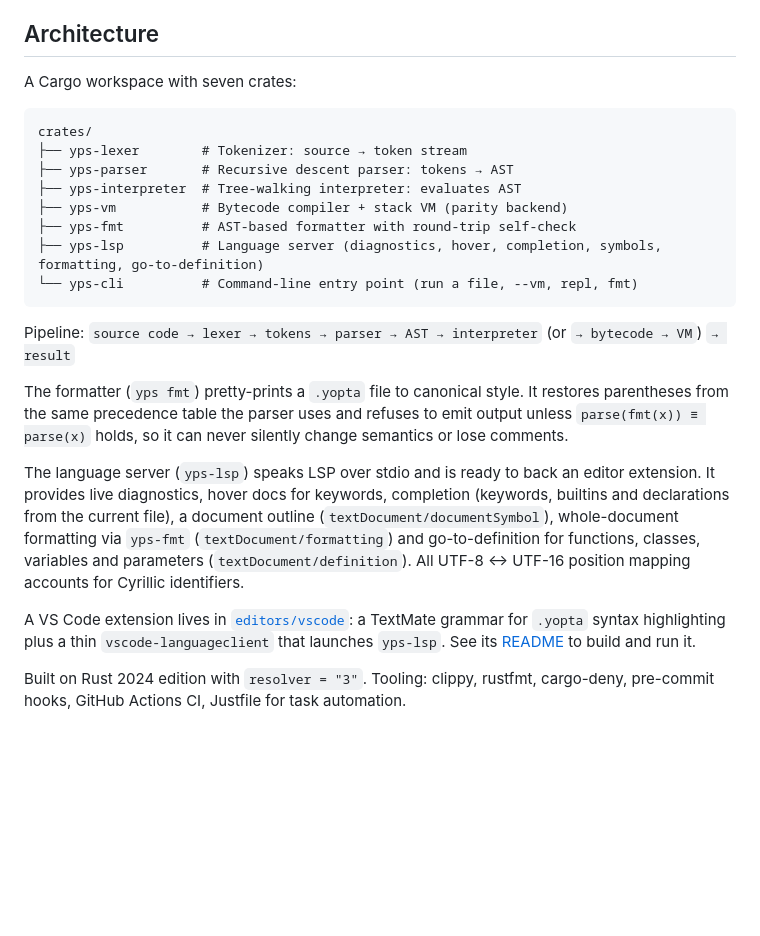
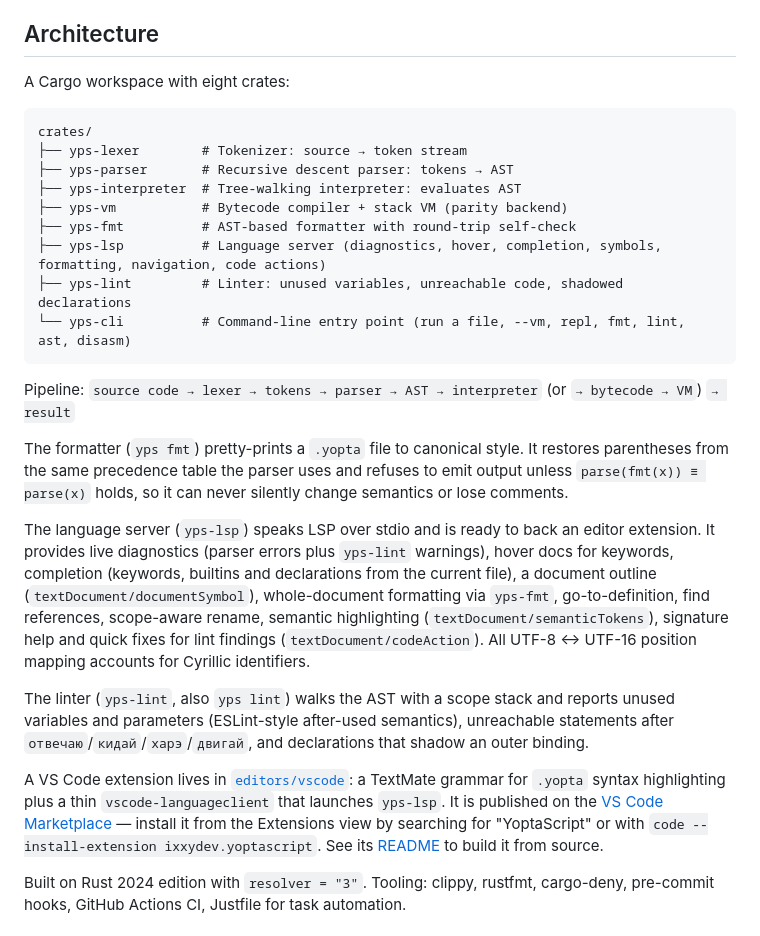
Before and after one commit to IxxyDev/yoptascript-rs, a Markdown page: README.md, the part around one of its changes. GitHub-like rendering; blank space fills up the shorter version.

Commit message:
docs: add marketplace badge, document linter and new LSP/CLI features

````diff
--- a/README.md
+++ b/README.md
@@ -18,7 +20,7 @@ I was contributing to [Biome](https://github.com/biomejs/biome) (a Rust-based li
 
 ## Architecture
 
-A Cargo workspace with seven crates:
+A Cargo workspace with eight crates:
 
 ```
 crates/
@@ -27,17 +29,20 @@ crates/
 ├── yps-interpreter  # Tree-walking interpreter: evaluates AST
 ├── yps-vm           # Bytecode compiler + stack VM (parity backend)
 ├── yps-fmt          # AST-based formatter with round-trip self-check
-├── yps-lsp          # Language server (diagnostics, hover, completion, symbols, formatting, go-to-definition)
-└── yps-cli          # Command-line entry point (run a file, --vm, repl, fmt)
+├── yps-lsp          # Language server (diagnostics, hover, completion, symbols, formatting, navigation, code actions)
+├── yps-lint         # Linter: unused variables, unreachable code, shadowed declarations
+└── yps-cli          # Command-line entry point (run a file, --vm, repl, fmt, lint, ast, disasm)
 ```
 
 Pipeline: `source code → lexer → tokens → parser → AST → interpreter` (or `→ bytecode → VM`) `→ result`
 
 The formatter (`yps fmt`) pretty-prints a `.yopta` file to canonical style. It restores parentheses from the same precedence table the parser uses and refuses to emit output unless `parse(fmt(x)) ≡ parse(x)` holds, so it can never silently change semantics or lose comments.
 
-The language server (`yps-lsp`) speaks LSP over stdio and is ready to back an editor extension. It provides live diagnostics, hover docs for keywords, completion (keywords, builtins and declarations from the current file), a document outline (`textDocument/documentSymbol`), whole-document formatting via `yps-fmt` (`textDocument/formatting`) and go-to-definition for functions, classes, variables and parameters (`textDocument/definition`). All UTF-8 ↔ UTF-16 position mapping accounts for Cyrillic identifiers.
+The language server (`yps-lsp`) speaks LSP over stdio and is ready to back an editor extension. It provides live diagnostics (parser errors plus `yps-lint` warnings), hover docs for keywords, completion (keywords, builtins and declarations from the current file), a document outline (`textDocument/documentSymbol`), whole-document formatting via `yps-fmt`, go-to-definition, find references, scope-aware rename, semantic highlighting (`textDocument/semanticTokens`), signature help and quick fixes for lint findings (`textDocument/codeAction`). All UTF-8 ↔ UTF-16 position mapping accounts for Cyrillic identifiers.
 
-A VS Code extension lives in [`editors/vscode`](editors/vscode): a TextMate grammar for `.yopta` syntax highlighting plus a thin `vscode-languageclient` that launches `yps-lsp`. See its [README](editors/vscode/README.md) to build and run it.
+The linter (`yps-lint`, also `yps lint`) walks the AST with a scope stack and reports unused variables and parameters (ESLint-style after-used semantics), unreachable statements after `отвечаю`/`кидай`/`харэ`/`двигай`, and declarations that shadow an outer binding.
+
+A VS Code extension lives in [`editors/vscode`](editors/vscode): a TextMate grammar for `.yopta` syntax highlighting plus a thin `vscode-languageclient` that launches `yps-lsp`. It is published on the [VS Code Marketplace](https://marketplace.visualstudio.com/items?itemName=IxxyDev.yoptascript) — install it from the Extensions view by searching for "YoptaScript" or with `code --install-extension ixxydev.yoptascript`. See its [README](editors/vscode/README.md) to build it from source.
 
 Built on Rust 2024 edition with `resolver = "3"`. Tooling: clippy, rustfmt, cargo-deny, pre-commit hooks, GitHub Actions CI, Justfile for task automation.
 
````
Also changed, not shown: other parts of README.md (+2 -0 lines).
